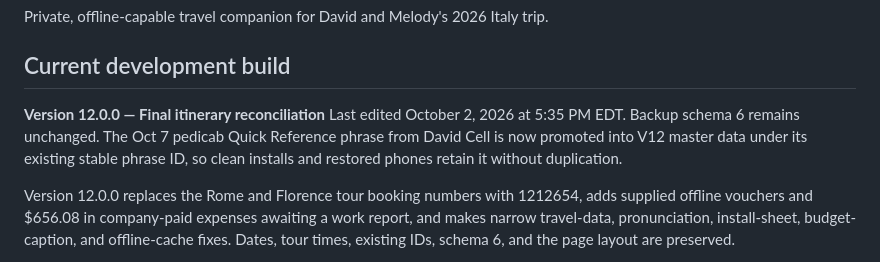
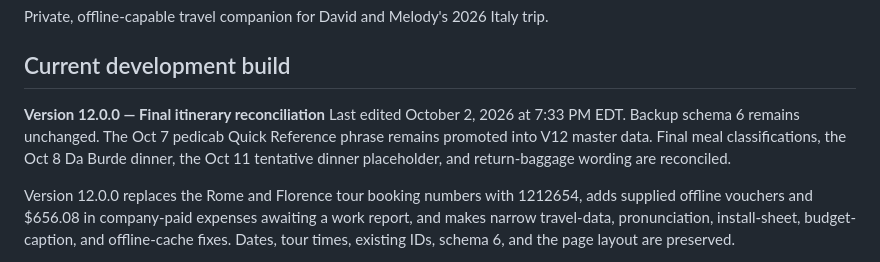
Before and after one commit to davidwhite1372/italy-2026-app, a Markdown page: README.md, the part around the change. Drawn GitHub-style.

Commit message:
v12.0.0: update final reconciliation notes

```diff
--- a/README.md
+++ b/README.md
@@ -5,7 +5,7 @@ Private, offline-capable travel companion for David and Melody's 2026 Italy trip
 ## Current development build
 
 **Version 12.0.0 — Final itinerary reconciliation**
-Last edited October 2, 2026 at 5:35 PM EDT. Backup schema 6 remains unchanged. The Oct 7 pedicab Quick Reference phrase from David Cell is now promoted into V12 master data under its existing stable phrase ID, so clean installs and restored phones retain it without duplication.
+Last edited October 2, 2026 at 7:33 PM EDT. Backup schema 6 remains unchanged. The Oct 7 pedicab Quick Reference phrase remains promoted into V12 master data. Final meal classifications, the Oct 8 Da Burde dinner, the Oct 11 tentative dinner placeholder, and return-baggage wording are reconciled.
 
 Version 12.0.0 replaces the Rome and Florence tour booking numbers with 1212654, adds supplied offline vouchers and $656.08 in company-paid expenses awaiting a work report, and makes narrow travel-data, pronunciation, install-sheet, budget-caption, and offline-cache fixes. Dates, tour times, existing IDs, schema 6, and the page layout are preserved.
 
```
